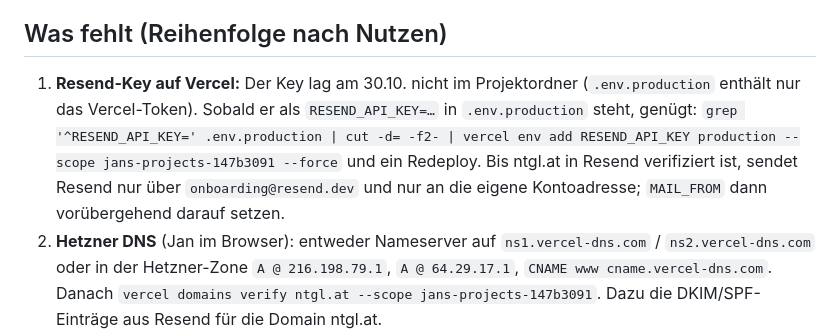
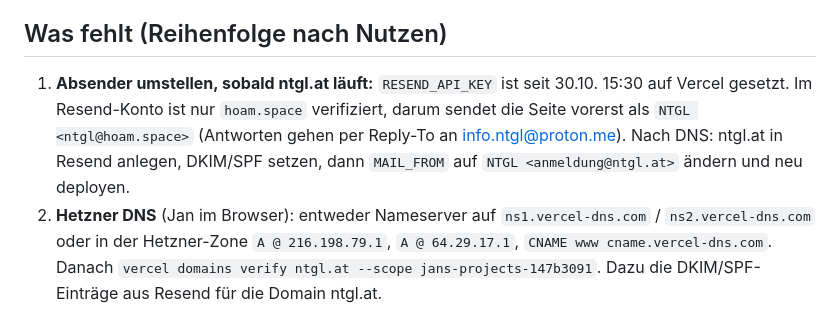
Before and after one commit to stenkjan/ntgl-events, a Markdown page: docs/stand-ntgl.md, the part around the change. Rendered like a GitHub page.

Commit message:
Stand: Mailversand über Resend live
Co-Authored-By: Claude Fable 5.1 <noreply@anthropic.com>

```diff
--- a/docs/stand-ntgl.md
+++ b/docs/stand-ntgl.md
@@ -12,7 +12,7 @@ Stand: 30.10.2026, 15:10. Fortgeschrieben von Claude in der Session „NTGL wied
 
 ## Was fehlt (Reihenfolge nach Nutzen)
 
-1. **Resend-Key auf Vercel:** Der Key lag am 30.10. nicht im Projektordner (`.env.production` enthält nur das Vercel-Token). Sobald er als `RESEND_API_KEY=…` in `.env.production` steht, genügt: `grep '^RESEND_API_KEY=' .env.production | cut -d= -f2- | vercel env add RESEND_API_KEY production --scope jans-projects-147b3091 --force` und ein Redeploy. Bis ntgl.at in Resend verifiziert ist, sendet Resend nur über `onboarding@resend.dev` und nur an die eigene Kontoadresse; `MAIL_FROM` dann vorübergehend darauf setzen.
+1. **Absender umstellen, sobald ntgl.at läuft:** `RESEND_API_KEY` ist seit 30.10. 15:30 auf Vercel gesetzt. Im Resend-Konto ist nur `hoam.space` verifiziert, darum sendet die Seite vorerst als `NTGL <ntgl@hoam.space>` (Antworten gehen per Reply-To an info.ntgl@proton.me). Nach DNS: ntgl.at in Resend anlegen, DKIM/SPF setzen, dann `MAIL_FROM` auf `NTGL <anmeldung@ntgl.at>` ändern und neu deployen.
 2. **Hetzner DNS** (Jan im Browser): entweder Nameserver auf `ns1.vercel-dns.com` / `ns2.vercel-dns.com` oder in der Hetzner-Zone `A @ 216.198.79.1`, `A @ 64.29.17.1`, `CNAME www cname.vercel-dns.com`. Danach `vercel domains verify ntgl.at --scope jans-projects-147b3091`. Dazu die DKIM/SPF-Einträge aus Resend für die Domain ntgl.at.
 3. **Inhalt der Dezember-Party:** neuer Flyer, bestätigtes Line-up (Entwurf aus „NTGL Musik“ als Kommentar in der Event-Datei), Titel/Untertitel.
 4. **Impressum und Datenschutz:** Name und Anschrift des Veranstalters eintragen (gelb markierte Platzhalter in `src/pages/impressum.astro` und `src/pages/datenschutz.astro`).
```
